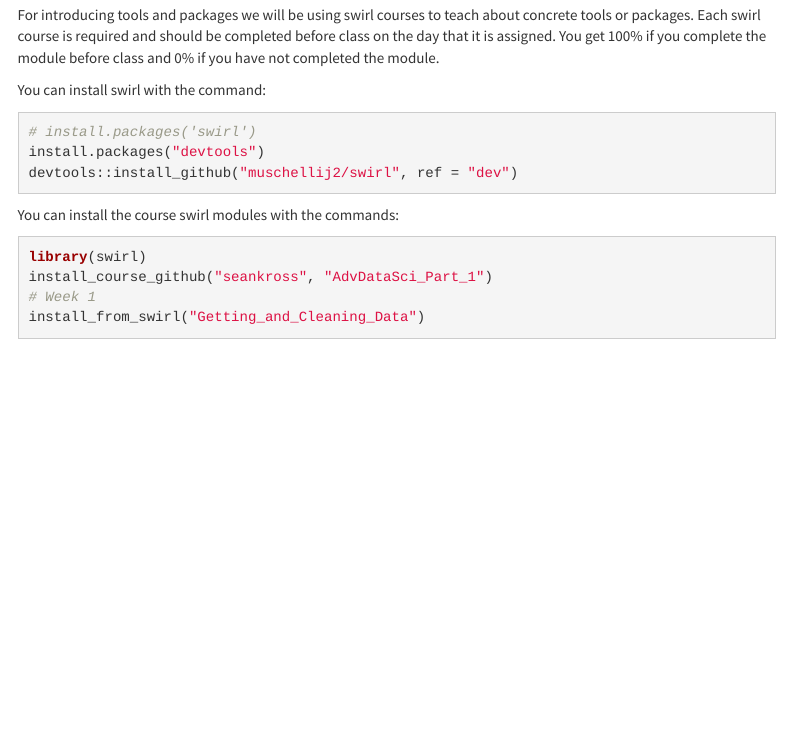
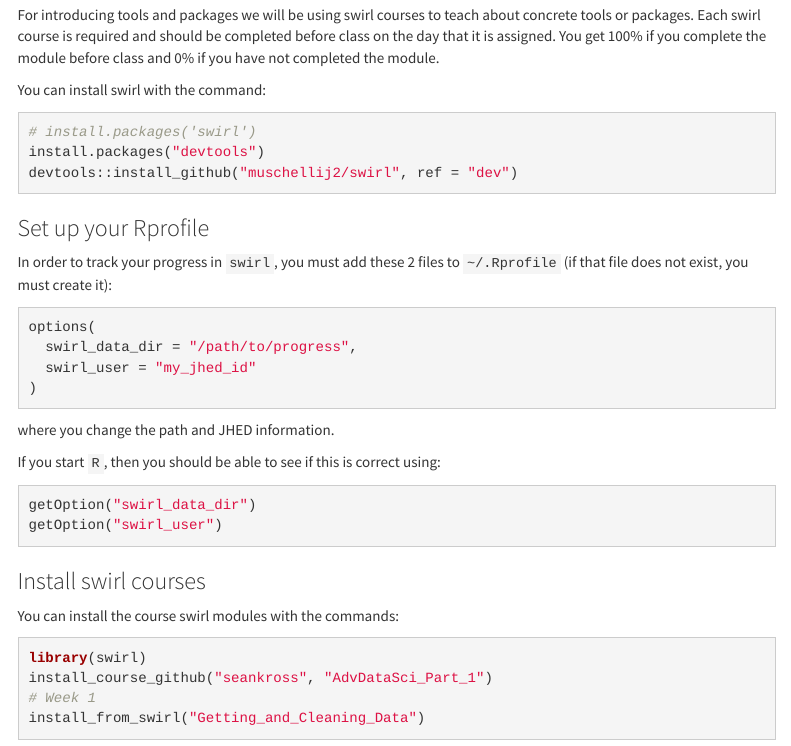
Before and after one commit to jtleek/advdatasci16, an R Markdown document (index.Rmd): the page in a window 1100 px wide, from 1830 px down. Rendered offline with R 4.5, knitr and Pandoc, with nearby package versions; menus at the side of the page are left out.

Commit message:
adding swirl stuff

````diff
--- a/index.Rmd
+++ b/index.Rmd
@@ -90,6 +90,27 @@
 devtools::install_github("muschellij2/swirl", ref = "dev")
 ```
 
+### Set up your Rprofile
+
+In order to track your progress in `swirl`, you must add these 2 files to `~/.Rprofile` (if that file does not exist, you must create it):
+
+```{r, eval = FALSE, echo = TRUE}
+options(
+  swirl_data_dir = "/path/to/progress",
+  swirl_user = "my_jhed_id"
+)
+```
+where you change the path and JHED information.
+
+If you start `R`, then you should be able to see if this is correct using:
+
+```{r, eval = FALSE, echo = TRUE}
+getOption("swirl_data_dir")
+getOption("swirl_user")
+```
+
+### Install swirl courses
+
 You can install the course swirl modules with the commands:
 
 ```{r, eval = FALSE, echo = TRUE}
````
Also changed, not shown: index.html, index.Rmd (1 more changed lines).
